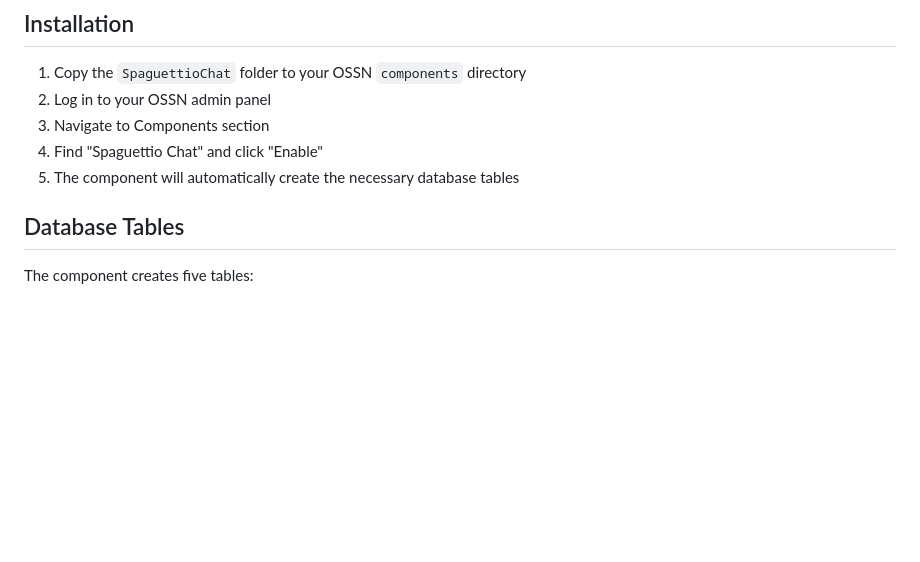
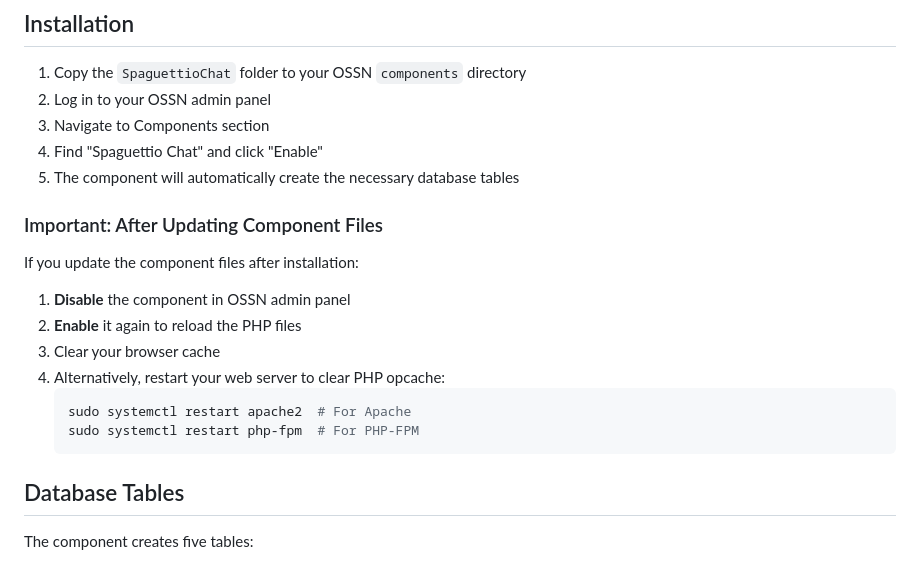
Before and after one commit to emprendepr/spaguettio, a Markdown page: components/SpaguettioChat/README.md, the part around the change. Drawn GitHub-style; blank space fills up the shorter version.

Commit message:
Add instructions for updating component and clearing PHP cache
Co-authored-by: emprendepr <245978369+emprendepr@users.noreply.github.com>

````diff
--- a/components/SpaguettioChat/README.md
+++ b/components/SpaguettioChat/README.md
@@ -19,6 +19,18 @@ A LatinChat-style real-time chat room component for OSSN (Open Source Social Net
 3. Navigate to Components section
 4. Find "Spaguettio Chat" and click "Enable"
 5. The component will automatically create the necessary database tables
+
+### Important: After Updating Component Files
+
+If you update the component files after installation:
+1. **Disable** the component in OSSN admin panel
+2. **Enable** it again to reload the PHP files
+3. Clear your browser cache
+4. Alternatively, restart your web server to clear PHP opcache:
+   ```bash
+   sudo systemctl restart apache2  # For Apache
+   sudo systemctl restart php-fpm  # For PHP-FPM
+   ```
 
 ## Database Tables
 
````
